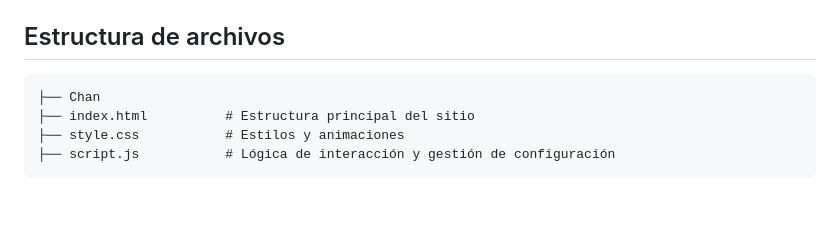
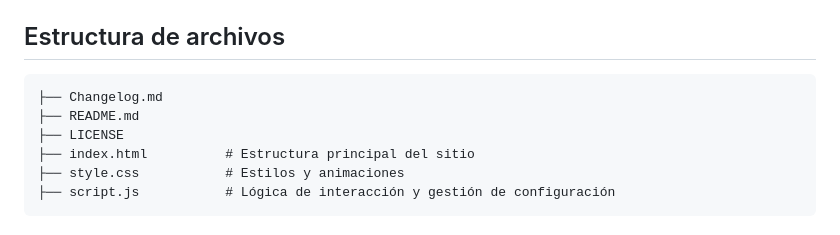
Before and after one commit to Elabsurdo984/Las-Muertes-Absurdas, a Markdown page: README.md, the part around the change. GitHub-like rendering; blank space fills up the shorter version.

````diff
--- a/README.md
+++ b/README.md
@@ -47,7 +47,9 @@
 ## Estructura de archivos
 
 ```
-├── Chan
+├── Changelog.md
+├── README.md
+├── LICENSE
 ├── index.html          # Estructura principal del sitio
 ├── style.css           # Estilos y animaciones
 ├── script.js           # Lógica de interacción y gestión de configuración
````
